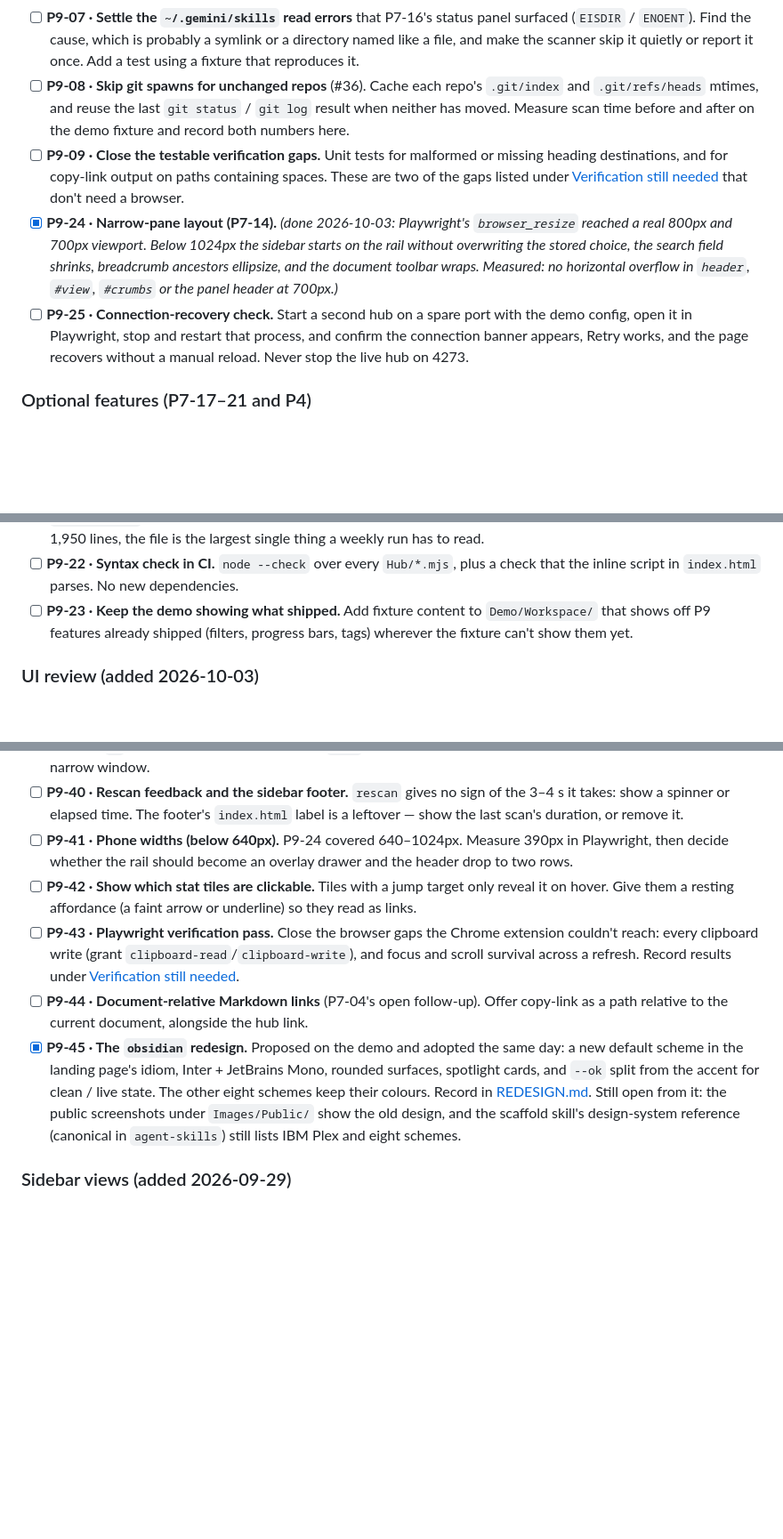
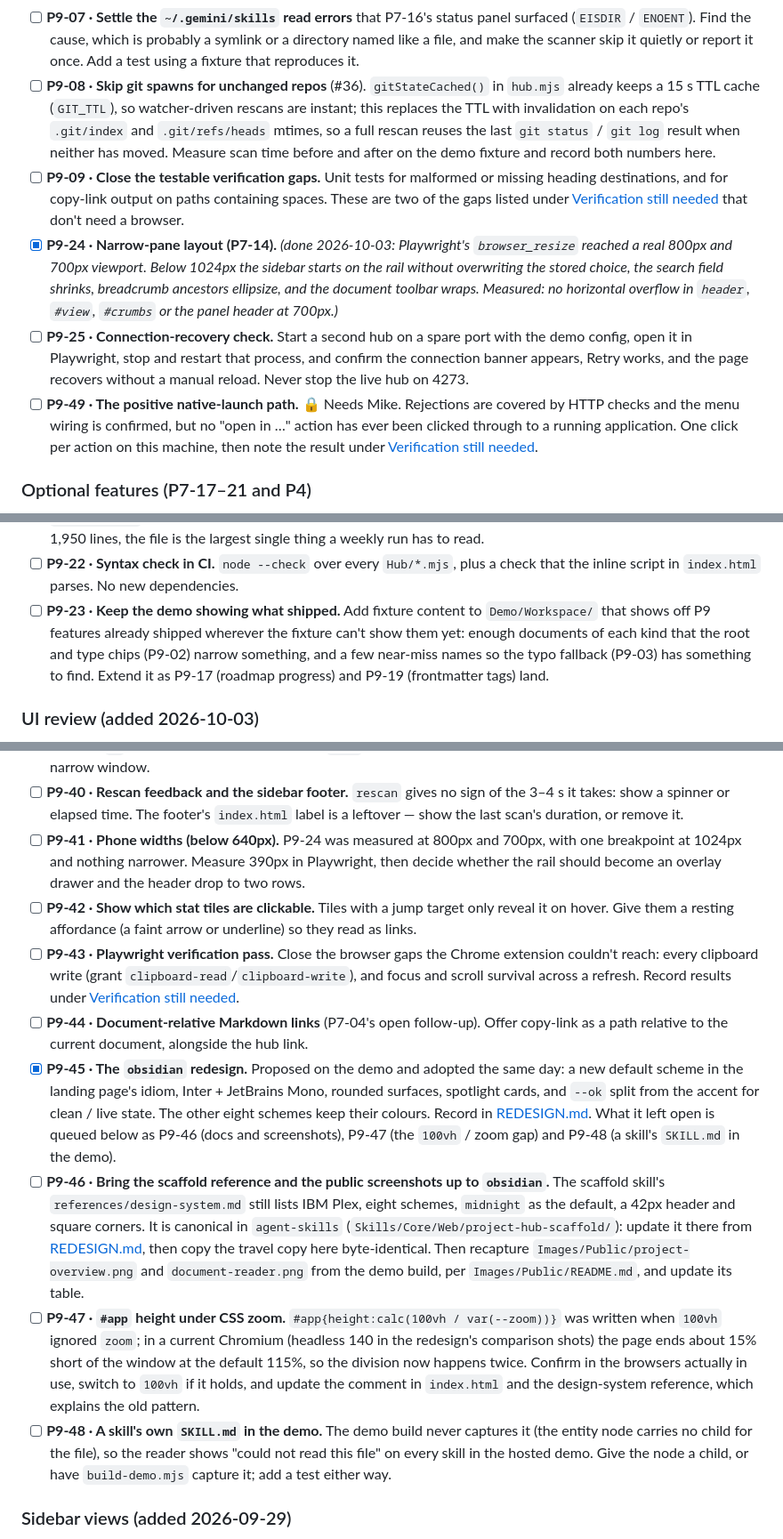
Before and after one commit to ai-automation-tools/project-hub, a Markdown page: Docs/ROADMAP.md, 3 parts joined by grey strips. Shown at 89% size. Drawn GitHub-style; blank space fills up the shorter version.

Commit message:
Bring the roadmap up to date after the obsidian redesign
P7-14's table row still said "Blocked on verification" although it shipped
as P9-24 on 2026-10-03. The redesign's follow-ups sat inside the checked
P9-45, where the weekly routine never looks; they are now P9-46 (scaffold
design-system reference and the public screenshots), P9-47 (the 100vh /
zoom double-division REDESIGN.md noticed) and P9-48 (a skill's SKILL.md is
never captured by the demo build). The native-launch click-through that
the verification table listed with no queue entry is P9-49, Needs Mike.

P9-08 now acknowledges the 15 s TTL cache that already exists, P9-23 lists
the features that have actually shipped, and P9-41 states the widths P9-24
really measured. Review badge moved to 2026-10-05.

Co-Authored-By: Claude Fable 5.1 <noreply@anthropic.com>

```diff
--- a/Docs/ROADMAP.md
+++ b/Docs/ROADMAP.md
@@ -2083,10 +2084,12 @@ top to bottom.
   surfaced (`EISDIR` / `ENOENT`). Find the cause, which is probably a symlink or a
   directory named like a file, and make the scanner skip it quietly or report it once.
   Add a test using a fixture that reproduces it.
-- [ ] **P9-08 · Skip git spawns for unchanged repos** (#36). Cache each repo's
-  `.git/index` and `.git/refs/heads` mtimes, and reuse the last `git status` /
-  `git log` result when neither has moved. Measure scan time before and after on the
-  demo fixture and record both numbers here.
+- [ ] **P9-08 · Skip git spawns for unchanged repos** (#36). `gitStateCached()` in
+  `hub.mjs` already keeps a 15 s TTL cache (`GIT_TTL`), so watcher-driven rescans are
+  instant; this replaces the TTL with invalidation on each repo's `.git/index` and
+  `.git/refs/heads` mtimes, so a full rescan reuses the last `git status` / `git log` result
+  when neither has moved. Measure scan time before and after on the demo fixture and record
+  both numbers here.
 - [ ] **P9-09 · Close the testable verification gaps.** Unit tests for malformed or
   missing heading destinations, and for copy-link output on paths containing spaces.
   These are two of the gaps listed under
@@ -2099,6 +2102,10 @@ top to bottom.
   demo config, open it in Playwright, stop and restart that process, and confirm the
   connection banner appears, Retry works, and the page recovers without a manual reload.
   Never stop the live hub on 4273.
+- [ ] **P9-49 · The positive native-launch path.** 🔒 Needs Mike. Rejections are covered by
+  HTTP checks and the menu wiring is confirmed, but no "open in …" action has ever been
+  clicked through to a running application. One click per action on this machine, then
+  note the result under [Verification still needed](#verification-still-needed).
 
 ### Optional features (P7-17–21 and P4)
 
@@ -2141,8 +2148,10 @@ top to bottom.
 - [ ] **P9-22 · Syntax check in CI.** `node --check` over every `Hub/*.mjs`, plus a
   check that the inline script in `index.html` parses. No new dependencies.
 - [ ] **P9-23 · Keep the demo showing what shipped.** Add fixture content to
-  `Demo/Workspace/` that shows off P9 features already shipped (filters, progress bars,
-  tags) wherever the fixture can't show them yet.
+  `Demo/Workspace/` that shows off P9 features already shipped wherever the fixture can't
+  show them yet: enough documents of each kind that the root and type chips (P9-02) narrow
+  something, and a few near-miss names so the typo fallback (P9-03) has something to find.
+  Extend it as P9-17 (roadmap progress) and P9-19 (frontmatter tags) land.
 
 ### UI review (added 2026-10-03)
 
@@ -2162,7 +2171,8 @@ reading width and the narrow layout shipped the same day; these are what's left.
 - [ ] **P9-40 · Rescan feedback and the sidebar footer.** `rescan` gives no sign of the 3–4 s
   it takes: show a spinner or elapsed time. The footer's `index.html` label is a leftover —
   show the last scan's duration, or remove it.
-- [ ] **P9-41 · Phone widths (below 640px).** P9-24 covered 640–1024px. Measure 390px in
+- [ ] **P9-41 · Phone widths (below 640px).** P9-24 was measured at 800px and 700px, with
+  one breakpoint at 1024px and nothing narrower. Measure 390px in
   Playwright, then decide whether the rail should become an overlay drawer and the header
   drop to two rows.
 - [ ] **P9-42 · Show which stat tiles are clickable.** Tiles with a jump target only reveal it
@@ -2176,9 +2186,26 @@ reading width and the narrow layout shipped the same day; these are what's left.
 - [x] **P9-45 · The `obsidian` redesign.** Proposed on the demo and adopted the same day:
   a new default scheme in the landing page's idiom, Inter + JetBrains Mono, rounded surfaces,
   spotlight cards, and `--ok` split from the accent for clean / live state. The other eight
-  schemes keep their colours. Record in [REDESIGN.md](REDESIGN.md). Still open from it: the
-  public screenshots under `Images/Public/` show the old design, and the scaffold skill's
-  design-system reference (canonical in `agent-skills`) still lists IBM Plex and eight schemes.
+  schemes keep their colours. Record in [REDESIGN.md](REDESIGN.md). What it left open is
+  queued below as P9-46 (docs and screenshots), P9-47 (the `100vh` / zoom gap) and P9-48
+  (a skill's `SKILL.md` in the demo).
+- [ ] **P9-46 · Bring the scaffold reference and the public screenshots up to `obsidian`.**
+  The scaffold skill's `references/design-system.md` still lists IBM Plex, eight schemes,
+  `midnight` as the default, a 42px header and square corners. It is canonical in
+  `agent-skills` (`Skills/Core/Web/project-hub-scaffold/`): update it there from
+  [REDESIGN.md](REDESIGN.md), then copy the travel copy here byte-identical. Then recapture
+  `Images/Public/project-overview.png` and `document-reader.png` from the demo build, per
+  `Images/Public/README.md`, and update its table.
+- [ ] **P9-47 · `#app` height under CSS zoom.** `#app{height:calc(100vh / var(--zoom))}`
+  was written when `100vh` ignored `zoom`; in a current Chromium (headless 140 in the
+  redesign's comparison shots) the page ends about 15% short of the window at the default
+  115%, so the division now happens twice. Confirm in the browsers actually in use, switch
+  to `100vh` if it holds, and update the comment in `index.html` and the design-system
+  reference, which explains the old pattern.
+- [ ] **P9-48 · A skill's own `SKILL.md` in the demo.** The demo build never captures it
+  (the entity node carries no child for the file), so the reader shows "could not read this
+  file" on every skill in the hosted demo. Give the node a child, or have `build-demo.mjs`
+  capture it; add a test either way.
 
 ### Sidebar views (added 2026-09-29)
 
```
Also changed, not shown: other parts of Docs/ROADMAP.md (+6 -5 lines), Docs/CHANGELOG.md (+1 -0 lines).
